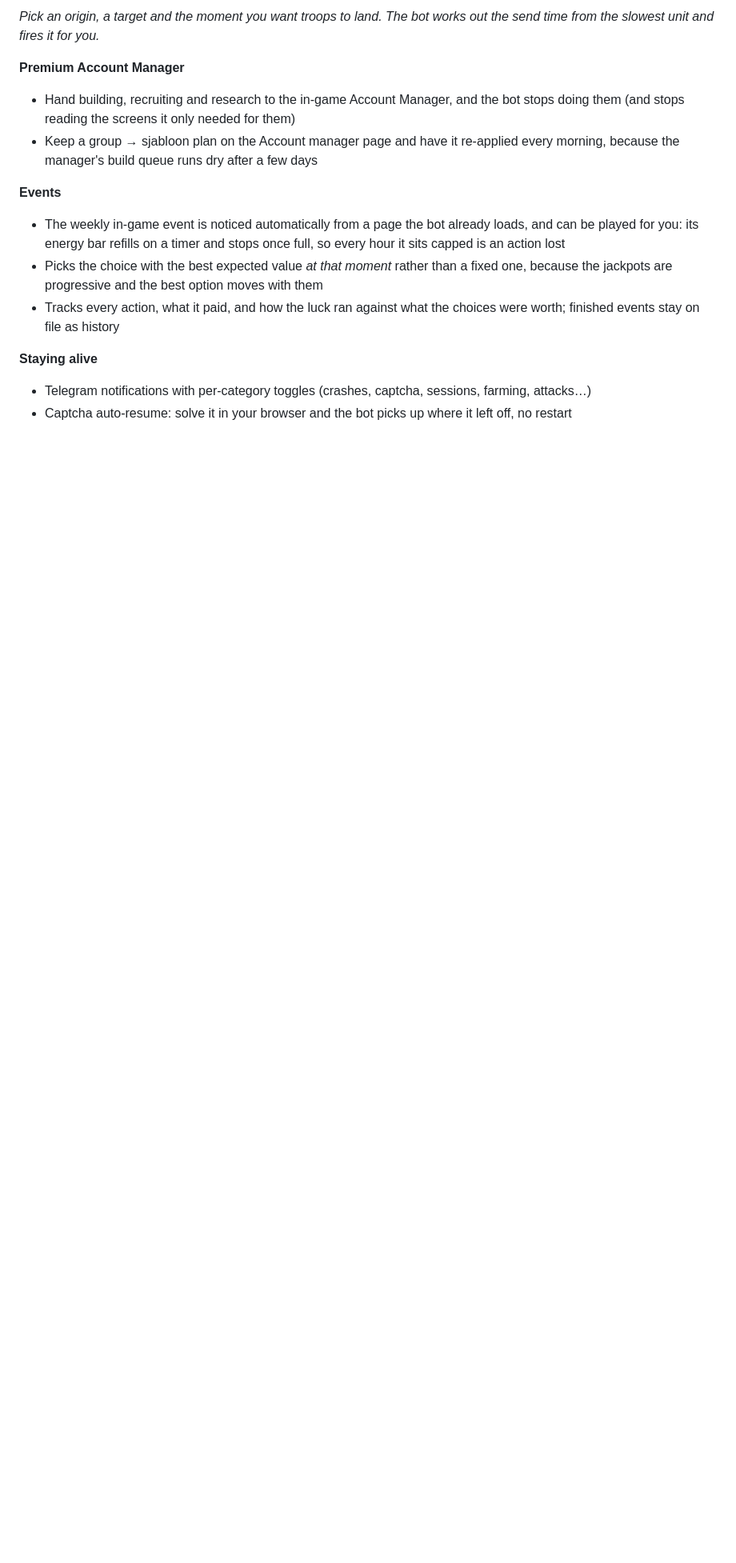
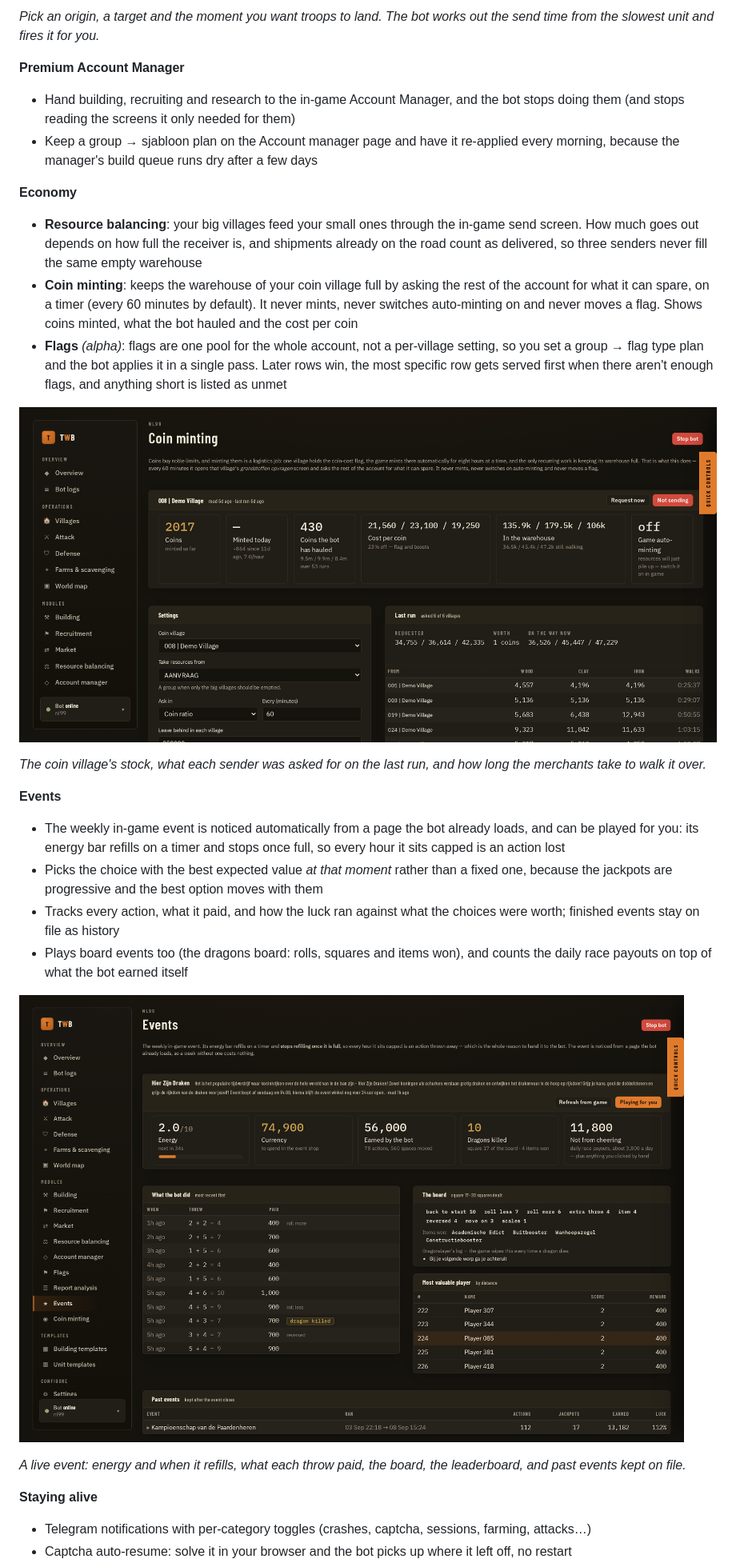
Before and after one commit to LazyTurtleStyle/TWBOT_LazyTurtle, a Markdown page: README.md, the part around one of its changes. Shown at 80% size. Drawn GitHub-style; pictures changed too: readme/img/dashboard-events.png (added), readme/img/dashboard-minting.png (added); blank space fills up the shorter version.

Commit message:
readme: the defense, economy, report analysis and events features, with scrubbed screenshots
Co-Authored-By: Claude Opus 5 <noreply@anthropic.com>

```diff
--- a/README.md
+++ b/README.md
@@ -57,10 +77,24 @@ On top of upstream's building, recruiting, research, market, farming and noble a
 - Hand building, recruiting and research to the in-game Account Manager, and the bot stops doing them (and stops reading the screens it only needed for them)
 - Keep a group &rarr; sjabloon plan on the Account manager page and have it re-applied every morning, because the manager's build queue runs dry after a few days
 
+**Economy**
+- **Resource balancing**: your big villages feed your small ones through the in-game send screen. How much goes out depends on how full the receiver is, and shipments already on the road count as delivered, so three senders never fill the same empty warehouse
+- **Coin minting**: keeps the warehouse of your coin village full by asking the rest of the account for what it can spare, on a timer (every 60 minutes by default). It never mints, never switches auto-minting on and never moves a flag. Shows coins minted, what the bot hauled and the cost per coin
+- **Flags** *(alpha)*: flags are one pool for the whole account, not a per-village setting, so you set a group &rarr; flag type plan and the bot applies it in a single pass. Later rows win, the most specific row gets served first when there aren't enough flags, and anything short is listed as unmet
+
+![The coin minting page](readme/img/dashboard-minting.png)
+
+*The coin village's stock, what each sender was asked for on the last run, and how long the merchants take to walk it over.*
+
 **Events**
 - The weekly in-game event is noticed automatically from a page the bot already loads, and can be played for you: its energy bar refills on a timer and stops once full, so every hour it sits capped is an action lost
 - Picks the choice with the best expected value *at that moment* rather than a fixed one, because the jackpots are progressive and the best option moves with them
 - Tracks every action, what it paid, and how the luck ran against what the choices were worth; finished events stay on file as history
+- Plays board events too (the dragons board: rolls, squares and items won), and counts the daily race payouts on top of what the bot earned itself
+
+![The events page](readme/img/dashboard-events.png)
+
+*A live event: energy and when it refills, what each throw paid, the board, the leaderboard, and past events kept on file.*
 
 **Staying alive**
 - Telegram notifications with per-category toggles (crashes, captcha, sessions, farming, attacks…)
```
Also changed, not shown: other parts of README.md (+30 -7 lines), readme/img/dashboard-defense.png (added).
